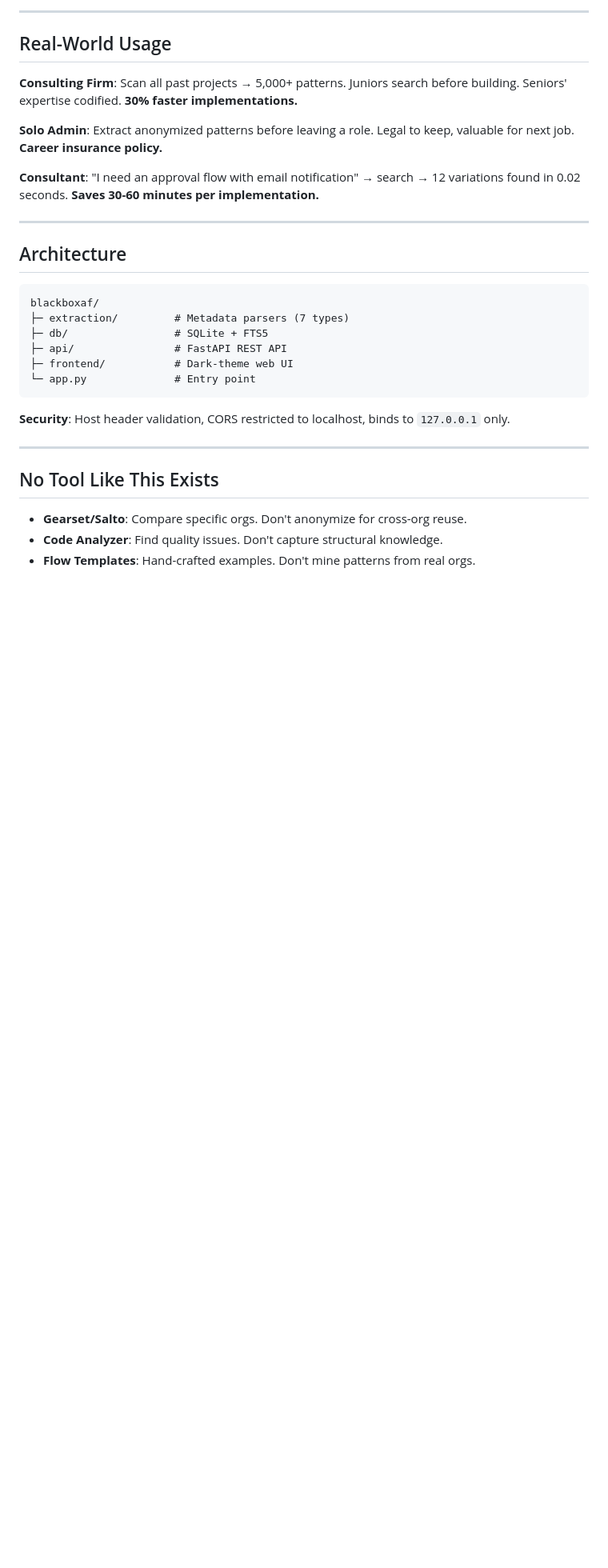
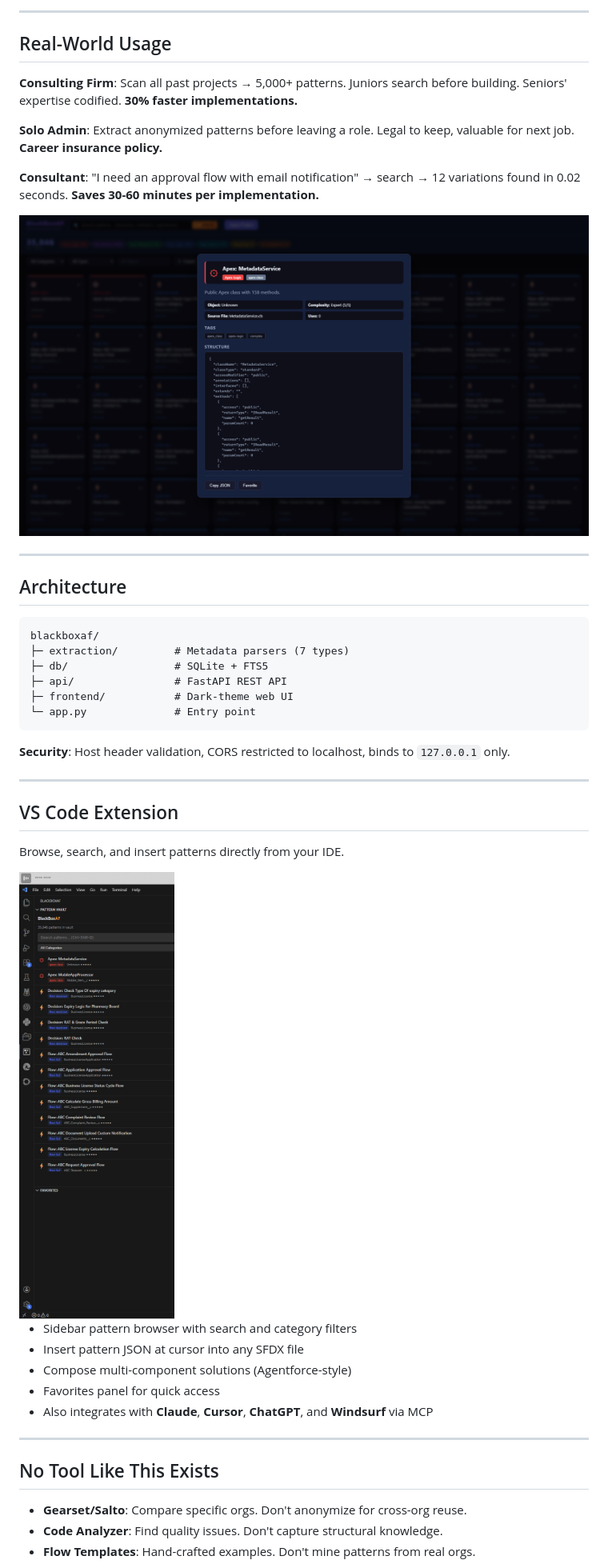
Before and after one commit to ckingmuzic/blackboxaf, a Markdown page: README.md, the part around one of its changes. Shown at 80% size. GitHub-like rendering; pictures changed too: docs/images/pattern_detail.png (added), docs/images/vscode_extension.png (added); blank space fills up the shorter version.

Commit message:
Add marketing screenshots to README
- Hero inventory grid (35K patterns)
- Search results demo
- Object filter demo
- Pattern detail modal with structure JSON
- VS Code extension sidebar
- New VS Code Extension section in README

Co-Authored-By: Claude Opus 4.6 <noreply@anthropic.com>

````diff
--- a/README.md
+++ b/README.md
@@ -81,6 +85,8 @@ BlackBoxAF extracts, anonymizes, and catalogs them—so you never rebuild from s
 
 **Consultant**: "I need an approval flow with email notification" → search → 12 variations found in 0.02 seconds. **Saves 30-60 minutes per implementation.**
 
+![Pattern detail with structure JSON](docs/images/pattern_detail.png)
+
 ---
 
 ## Architecture
@@ -95,6 +101,20 @@ blackboxaf/
 ```
 
 **Security**: Host header validation, CORS restricted to localhost, binds to `127.0.0.1` only.
+
+---
+
+## VS Code Extension
+
+Browse, search, and insert patterns directly from your IDE.
+
+<img src="docs/images/vscode_extension.png" alt="VS Code Extension Sidebar" width="400">
+
+- Sidebar pattern browser with search and category filters
+- Insert pattern JSON at cursor into any SFDX file
+- Compose multi-component solutions (Agentforce-style)
+- Favorites panel for quick access
+- Also integrates with **Claude**, **Cursor**, **ChatGPT**, and **Windsurf** via MCP
 
 ---
 
````
Also changed, not shown: other parts of README.md (+4 -0 lines), docs/images/hero_inventory.png (added), docs/images/object_filter.png (added), docs/images/search_results.png (added).
